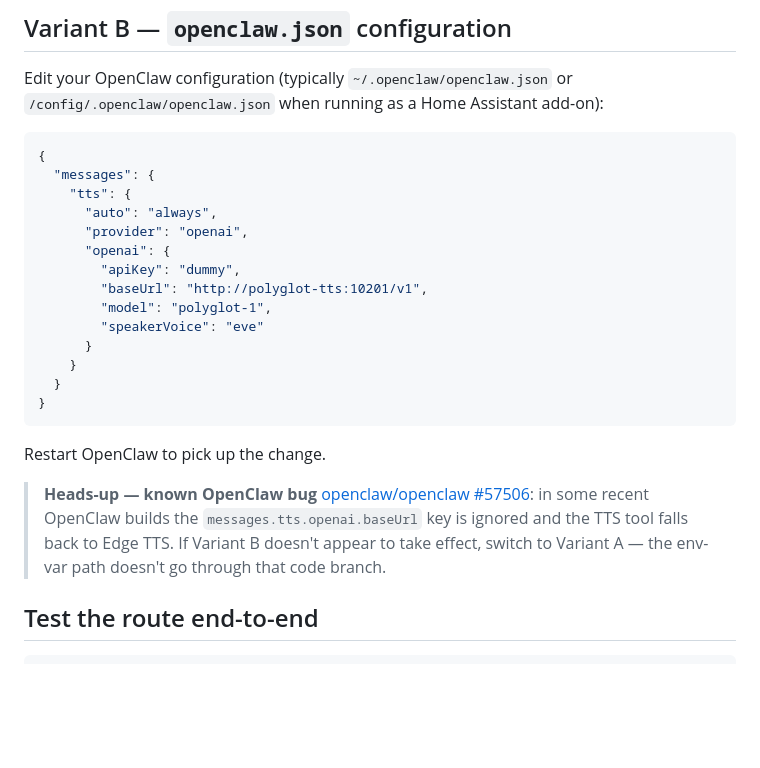
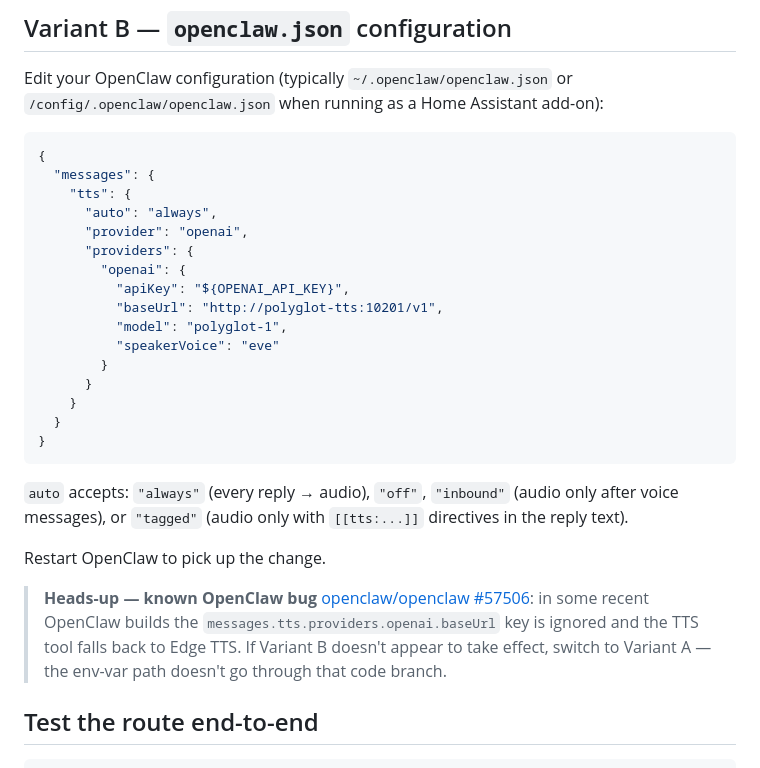
Before and after one commit to Nosdave/polyglot-tts, a Markdown page: docs/INTEGRATIONS/OPENCLAW.md, the part around the change. Drawn GitHub-style; blank space fills up the shorter version.

Commit message:
docs(openclaw): correct config schema — providers.openai not openai
Verified against current docs.openclaw.ai/tools/tts: the OpenAI provider
lives under messages.tts.providers.openai, not messages.tts.openai. Also
documented the auto-field accepted values (always/off/inbound/tagged).

````diff
--- a/docs/INTEGRATIONS/OPENCLAW.md
+++ b/docs/INTEGRATIONS/OPENCLAW.md
@@ -28,30 +28,36 @@ it, but it must be non-empty.
 Edit your OpenClaw configuration (typically `~/.openclaw/openclaw.json` or
 `/config/.openclaw/openclaw.json` when running as a Home Assistant add-on):
 
-```json
+```json5
 {
   "messages": {
     "tts": {
       "auto": "always",
       "provider": "openai",
-      "openai": {
-        "apiKey": "dummy",
-        "baseUrl": "http://polyglot-tts:10201/v1",
-        "model": "polyglot-1",
-        "speakerVoice": "eve"
+      "providers": {
+        "openai": {
+          "apiKey": "${OPENAI_API_KEY}",
+          "baseUrl": "http://polyglot-tts:10201/v1",
+          "model": "polyglot-1",
+          "speakerVoice": "eve"
+        }
       }
     }
   }
 }
 ```
 
+`auto` accepts: `"always"` (every reply → audio), `"off"`, `"inbound"`
+(audio only after voice messages), or `"tagged"` (audio only with
+`[[tts:...]]` directives in the reply text).
+
 Restart OpenClaw to pick up the change.
 
 > **Heads-up — known OpenClaw bug** [openclaw/openclaw #57506](https://github.com/openclaw/openclaw/issues/57506):
-> in some recent OpenClaw builds the `messages.tts.openai.baseUrl` key is
-> ignored and the TTS tool falls back to Edge TTS. If Variant B doesn't
-> appear to take effect, switch to Variant A — the env-var path doesn't
-> go through that code branch.
+> in some recent OpenClaw builds the `messages.tts.providers.openai.baseUrl`
+> key is ignored and the TTS tool falls back to Edge TTS. If Variant B
+> doesn't appear to take effect, switch to Variant A — the env-var path
+> doesn't go through that code branch.
 
 ## Test the route end-to-end
 
````
